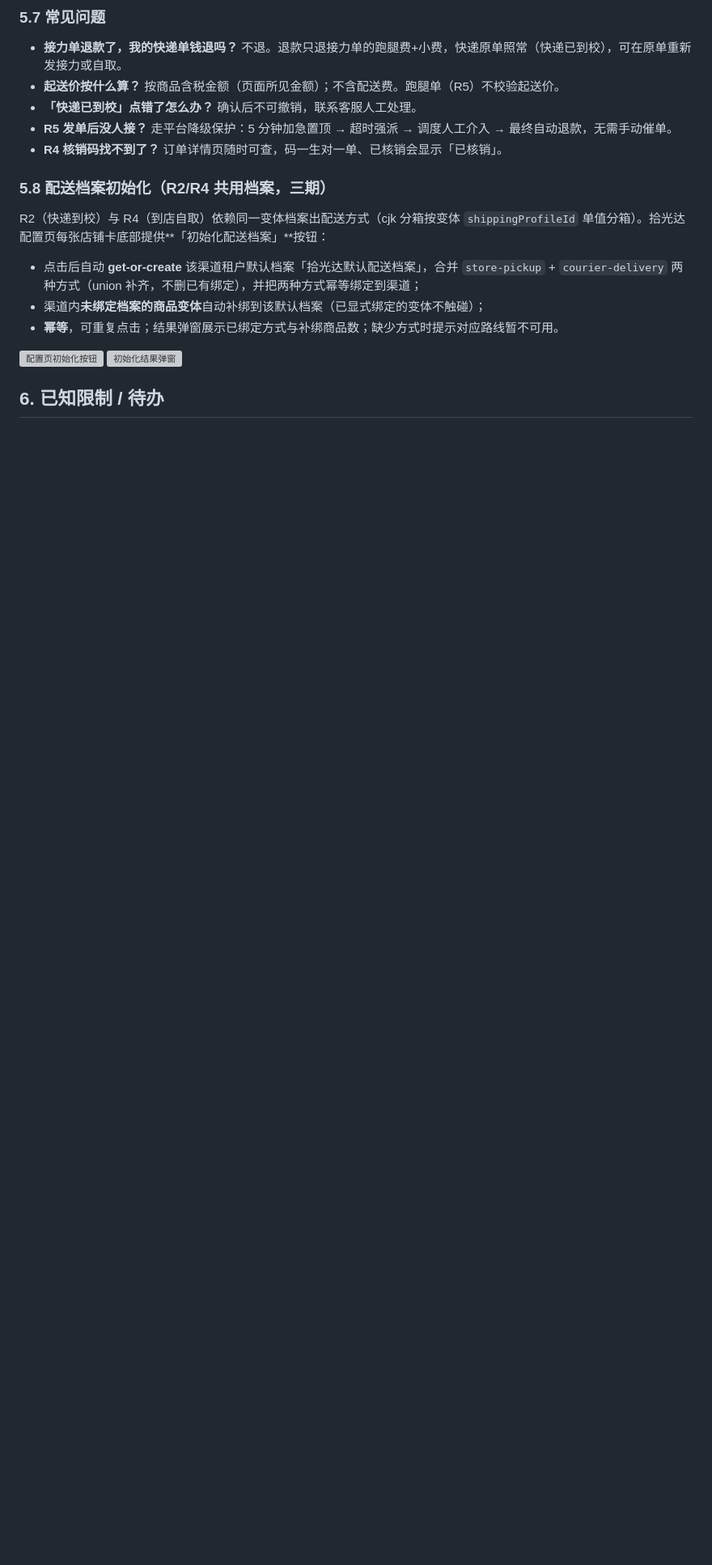
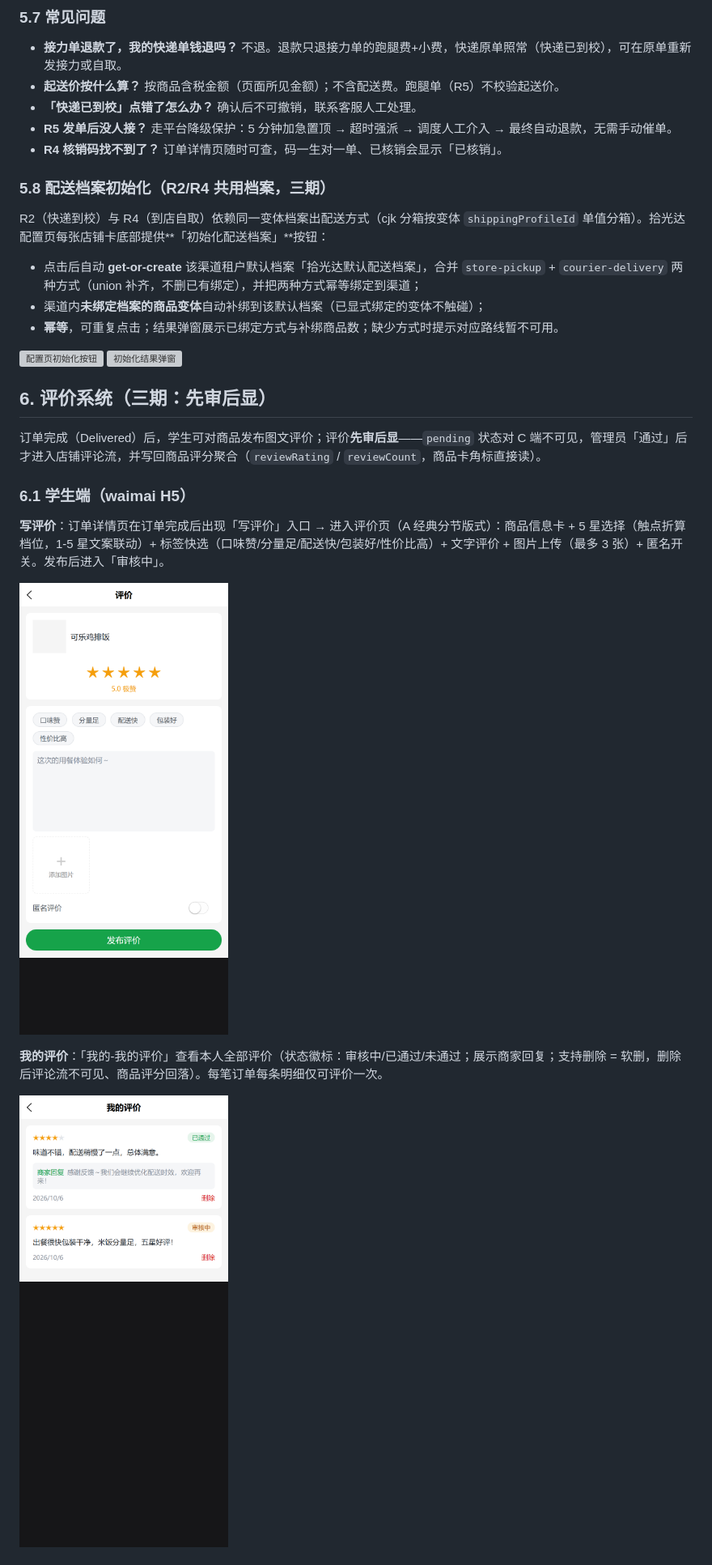
Before and after one commit to johocn/vshop, a Markdown page: docs/waimai-操作手册.md, the part around one of its changes. Shown at 81% size. GitHub-like rendering; pictures changed too: docs/screenshots/waimai/11-1-review-create.png (added), docs/screenshots/waimai/11-3-my-reviews.png (added); blank space fills up the shorter version; grey boxes are pictures that could not be loaded.

```diff
--- a/docs/waimai-操作手册.md
+++ b/docs/waimai-操作手册.md
@@ -152,4 +152,17 @@ R2（快递到校）与 R4（到店自取）依赖同一变体档案出配送方
 ![初始化结果弹窗](screenshots/waimai/10-3-campus-config-profile-done.png)
 
 
-## 6. 已知限制 / 待办
+## 6. 评价系统（三期：先审后显）
+
+订单完成（Delivered）后，学生可对商品发布图文评价；评价**先审后显**——`pending` 状态对 C 端不可见，管理员「通过」后才进入店铺评论流，并写回商品评分聚合（`reviewRating` / `reviewCount`，商品卡角标直接读）。
+
+### 6.1 学生端（waimai H5）
+
+**写评价**：订单详情页在订单完成后出现「写评价」入口 → 进入评价页（A 经典分节版式）：商品信息卡 + 5 星选择（触点折算档位，1-5 星文案联动）+ 标签快选（口味赞/分量足/配送快/包装好/性价比高）+ 文字评价 + 图片上传（最多 3 张）+ 匿名开关。发布后进入「审核中」。
+
+![评价创建页](screenshots/waimai/11-1-review-create.png)
+
+**我的评价**：「我的-我的评价」查看本人全部评价（状态徽标：审核中/已通过/未通过；展示商家回复；支持删除 = 软删，删除后评论流不可见、商品评分回落）。每笔订单每条明细仅可评价一次。
+
+![我的评价](screenshots/waimai/11-3-my-reviews.png)
+
```
Also changed, not shown: other parts of docs/waimai-操作手册.md (+34 -0 lines), docs/screenshots/waimai/10-1-campus-config-list.png (added), docs/screenshots/waimai/11-2-menu-review-tab.png (added), docs/screenshots/waimai/11-4-admin-review-pending.png (added), docs/screenshots/waimai/11-5-admin-review-approved.png (added), 7 other files.
